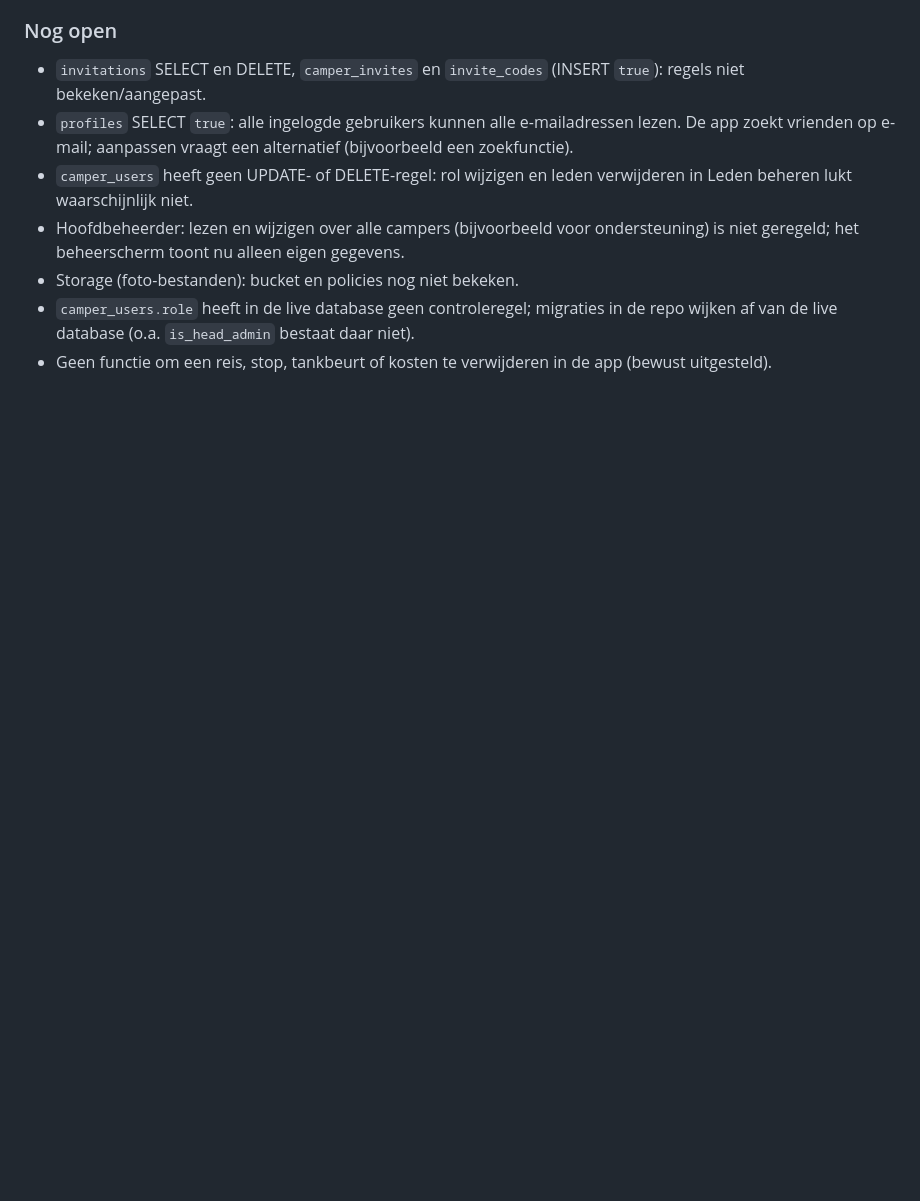
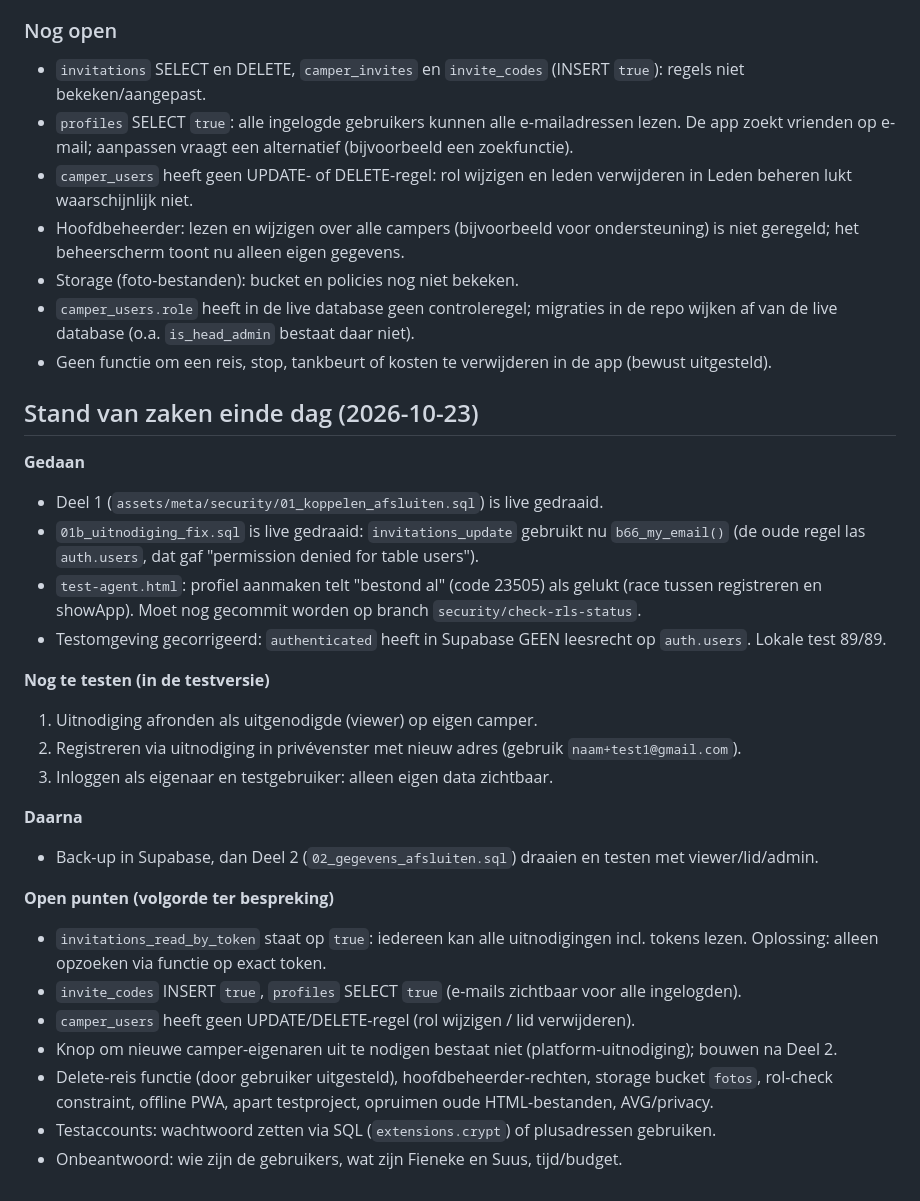
Before and after one commit to familie-schils/b66-making-memories, a Markdown page: ORCHESTRATOR.md, the part around the change. Rendered like a GitHub page; blank space fills up the shorter version.

```diff
--- a/ORCHESTRATOR.md
+++ b/ORCHESTRATOR.md
@@ -162,3 +162,28 @@ Bron: live `pg_policies` (SELECT-, INSERT- en UPDATE-regels) en kolomlijst, aang
 - Storage (foto-bestanden): bucket en policies nog niet bekeken.
 - `camper_users.role` heeft in de live database geen controleregel; migraties in de repo wijken af van de live database (o.a. `is_head_admin` bestaat daar niet).
 - Geen functie om een reis, stop, tankbeurt of kosten te verwijderen in de app (bewust uitgesteld).
+
+## Stand van zaken einde dag (2026-10-23)
+
+**Gedaan**
+- Deel 1 (`assets/meta/security/01_koppelen_afsluiten.sql`) is live gedraaid.
+- `01b_uitnodiging_fix.sql` is live gedraaid: `invitations_update` gebruikt nu `b66_my_email()` (de oude regel las `auth.users`, dat gaf "permission denied for table users").
+- `test-agent.html`: profiel aanmaken telt "bestond al" (code 23505) als gelukt (race tussen registreren en showApp). Moet nog gecommit worden op branch `security/check-rls-status`.
+- Testomgeving gecorrigeerd: `authenticated` heeft in Supabase GEEN leesrecht op `auth.users`. Lokale test 89/89.
+
+**Nog te testen (in de testversie)**
+1. Uitnodiging afronden als uitgenodigde (viewer) op eigen camper.
+2. Registreren via uitnodiging in privévenster met nieuw adres (gebruik `naam+test1@gmail.com`).
+3. Inloggen als eigenaar en testgebruiker: alleen eigen data zichtbaar.
+
+**Daarna**
+- Back-up in Supabase, dan Deel 2 (`02_gegevens_afsluiten.sql`) draaien en testen met viewer/lid/admin.
+
+**Open punten (volgorde ter bespreking)**
+- `invitations_read_by_token` staat op `true`: iedereen kan alle uitnodigingen incl. tokens lezen. Oplossing: alleen opzoeken via functie op exact token.
+- `invite_codes` INSERT `true`, `profiles` SELECT `true` (e-mails zichtbaar voor alle ingelogden).
+- `camper_users` heeft geen UPDATE/DELETE-regel (rol wijzigen / lid verwijderen).
+- Knop om nieuwe camper-eigenaren uit te nodigen bestaat niet (platform-uitnodiging); bouwen na Deel 2.
+- Delete-reis functie (door gebruiker uitgesteld), hoofdbeheerder-rechten, storage bucket `fotos`, rol-check constraint, offline PWA, apart testproject, opruimen oude HTML-bestanden, AVG/privacy.
+- Testaccounts: wachtwoord zetten via SQL (`extensions.crypt`) of plusadressen gebruiken.
+- Onbeantwoord: wie zijn de gebruikers, wat zijn Fieneke en Suus, tijd/budget.
```
